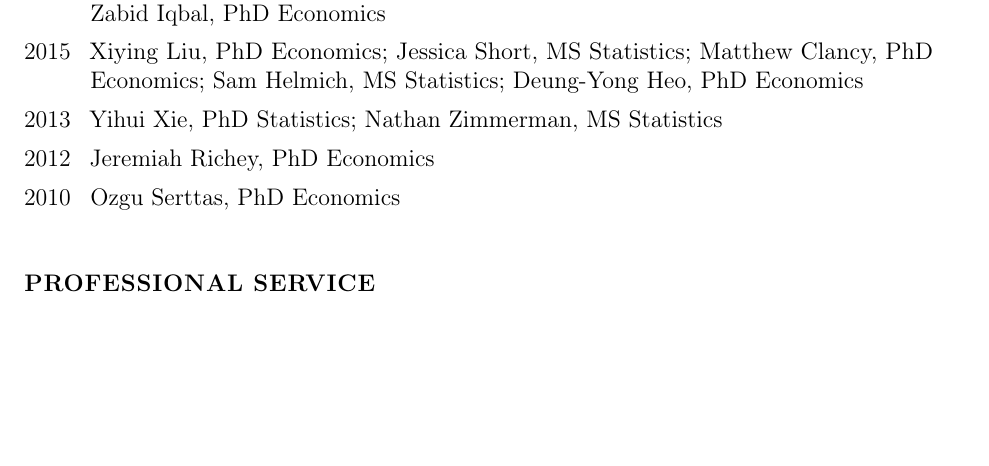
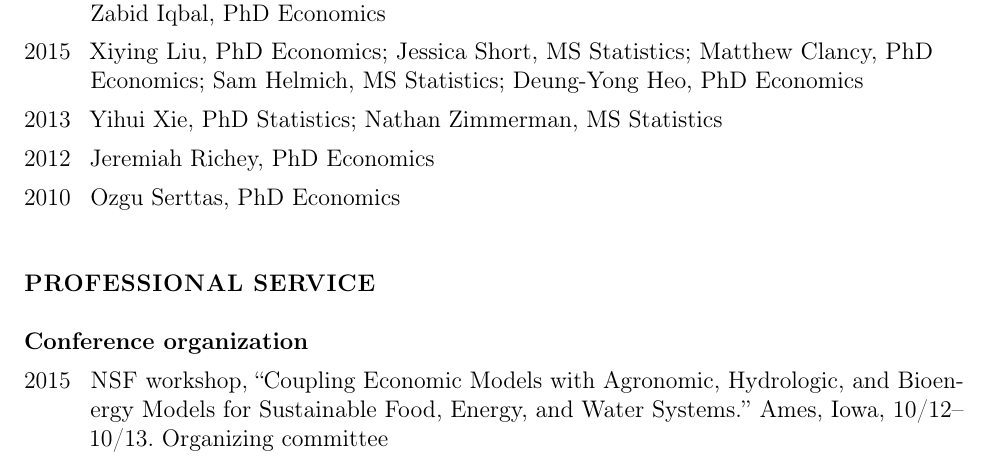
Before and after one commit to mmkuang/grayclhn.github.io, a LaTeX CV (dl/calhoun-cv.tex): part of page 3 of 4, cut so that both start at the same text, the shorter picture padded with empty space. Compiled offline with pdfLaTeX; a LaTeX package or settings file that is missing is left out.

Commit message:
Add NSF workshop to CV

```diff
--- a/dl/calhoun-cv.tex
+++ b/dl/calhoun-cv.tex
@@ -218,6 +225,14 @@ Deung-Yong Heo, PhD Economics
 
 \section*{Professional service}
 
+\subsection*{Conference organization}
+\begin{description}
+\item[2015] \allcaps{NSF} workshop, ``Coupling Economic Models with
+Agronomic, Hydrologic, and Bioenergy Models for Sustainable Food,
+Energy, and Water Systems.''  Ames, Iowa, 10/12--10/13. Organizing
+committee
+\end{description}
+
 \subsection*{Journal and handbook referee}
 \textit{American Journal of Agricultural Economics;
 Bernoulli;
```
Also changed, not shown: dl/calhoun-cv.pdf, dl/calhoun-cv.tex (7 more changed lines).
